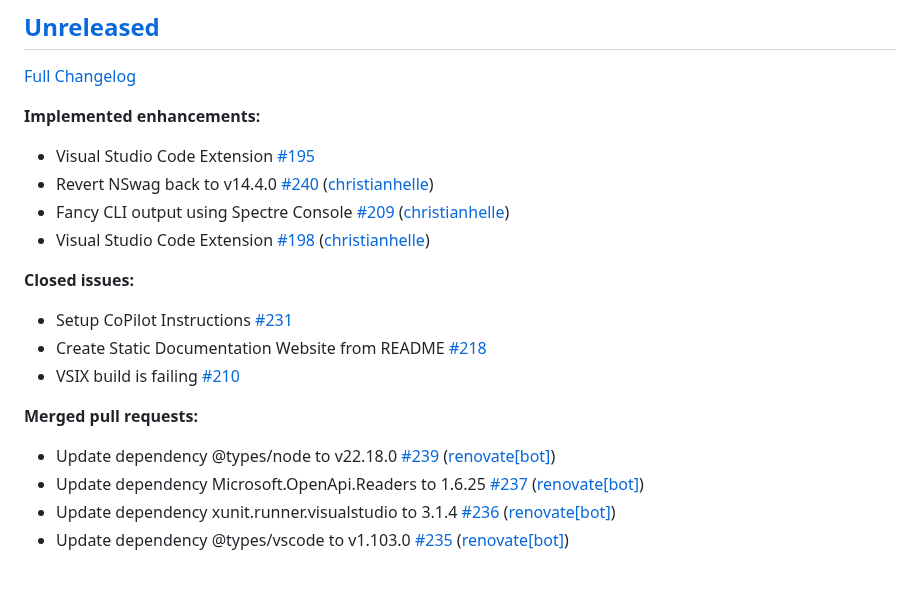
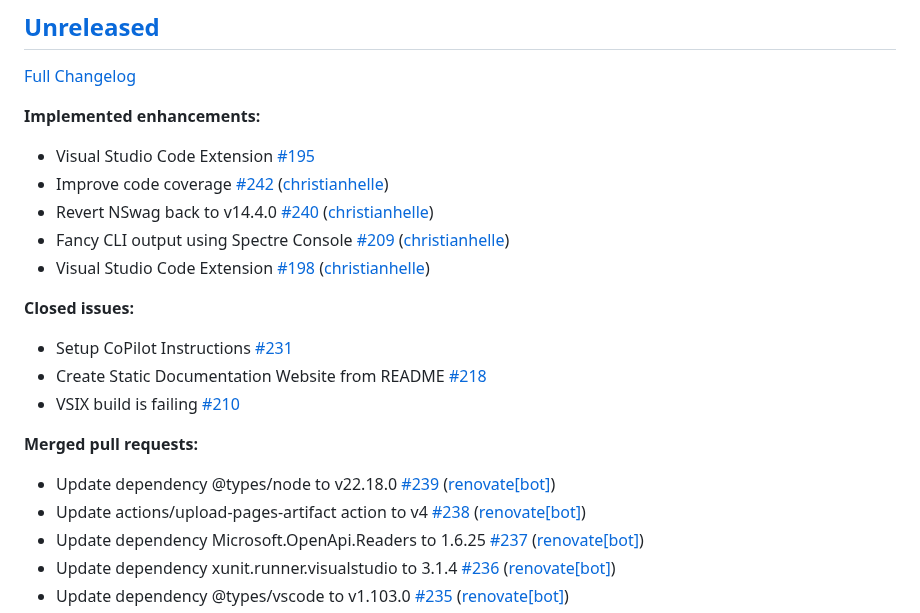
Before and after one commit to christianhelle/httpgenerator, a Markdown page: CHANGELOG.md, the part around the change. Rendered like a GitHub page; blank space fills up the shorter version.

Commit message:
Update changelog [skip ci]

```diff
--- a/CHANGELOG.md
+++ b/CHANGELOG.md
@@ -7,6 +7,7 @@
 **Implemented enhancements:**
 
 - Visual Studio Code Extension [\#195](https://github.com/christianhelle/httpgenerator/issues/195)
+- Improve code coverage [\#242](https://github.com/christianhelle/httpgenerator/pull/242) ([christianhelle](https://github.com/christianhelle))
 - Revert NSwag back to v14.4.0 [\#240](https://github.com/christianhelle/httpgenerator/pull/240) ([christianhelle](https://github.com/christianhelle))
 - Fancy CLI output using Spectre Console [\#209](https://github.com/christianhelle/httpgenerator/pull/209) ([christianhelle](https://github.com/christianhelle))
 - Visual Studio Code Extension [\#198](https://github.com/christianhelle/httpgenerator/pull/198) ([christianhelle](https://github.com/christianhelle))
@@ -20,6 +21,7 @@
 **Merged pull requests:**
 
 - Update dependency @types/node to v22.18.0 [\#239](https://github.com/christianhelle/httpgenerator/pull/239) ([renovate[bot]](https://github.com/apps/renovate))
+- Update actions/upload-pages-artifact action to v4 [\#238](https://github.com/christianhelle/httpgenerator/pull/238) ([renovate[bot]](https://github.com/apps/renovate))
 - Update dependency Microsoft.OpenApi.Readers to 1.6.25 [\#237](https://github.com/christianhelle/httpgenerator/pull/237) ([renovate[bot]](https://github.com/apps/renovate))
 - Update dependency xunit.runner.visualstudio to 3.1.4 [\#236](https://github.com/christianhelle/httpgenerator/pull/236) ([renovate[bot]](https://github.com/apps/renovate))
 - Update dependency @types/vscode to v1.103.0 [\#235](https://github.com/christianhelle/httpgenerator/pull/235) ([renovate[bot]](https://github.com/apps/renovate))
```
